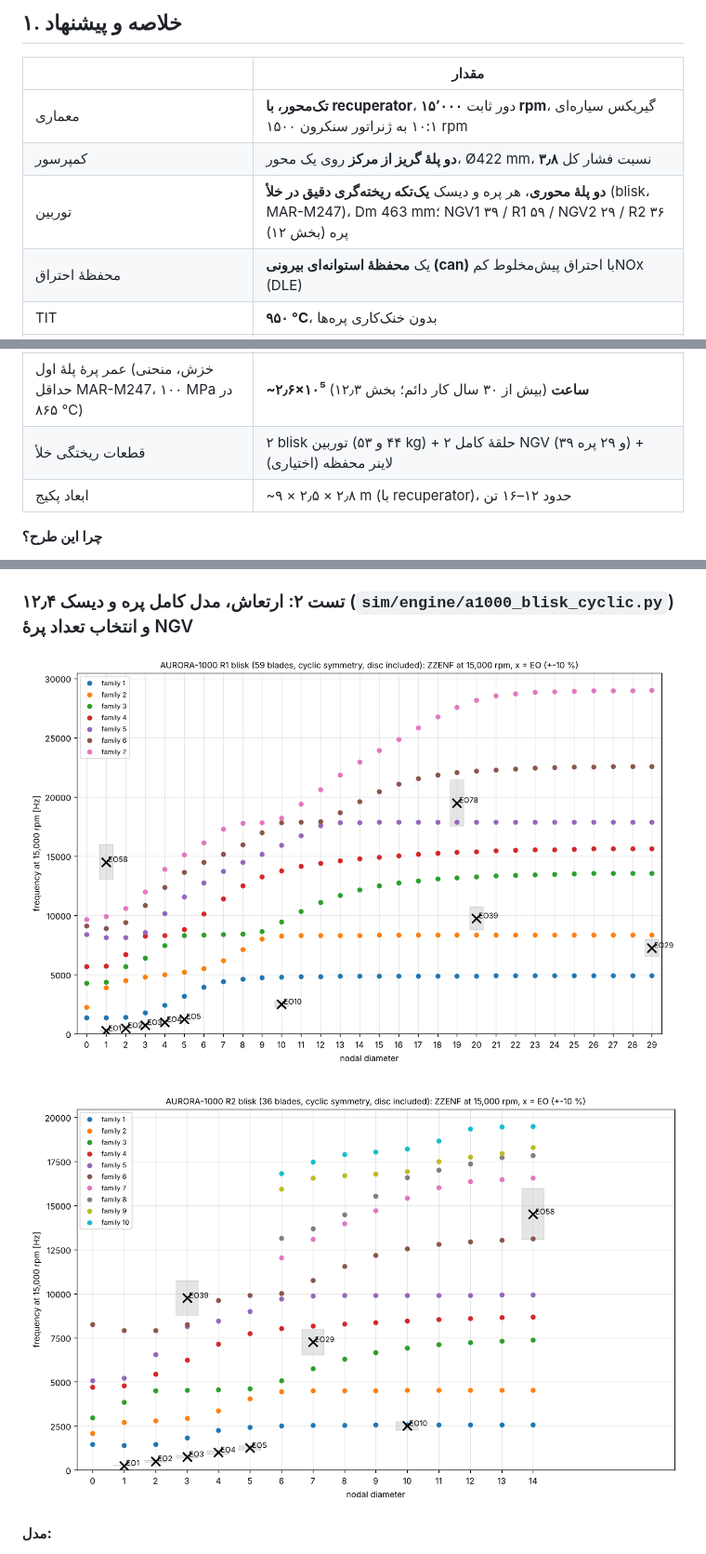
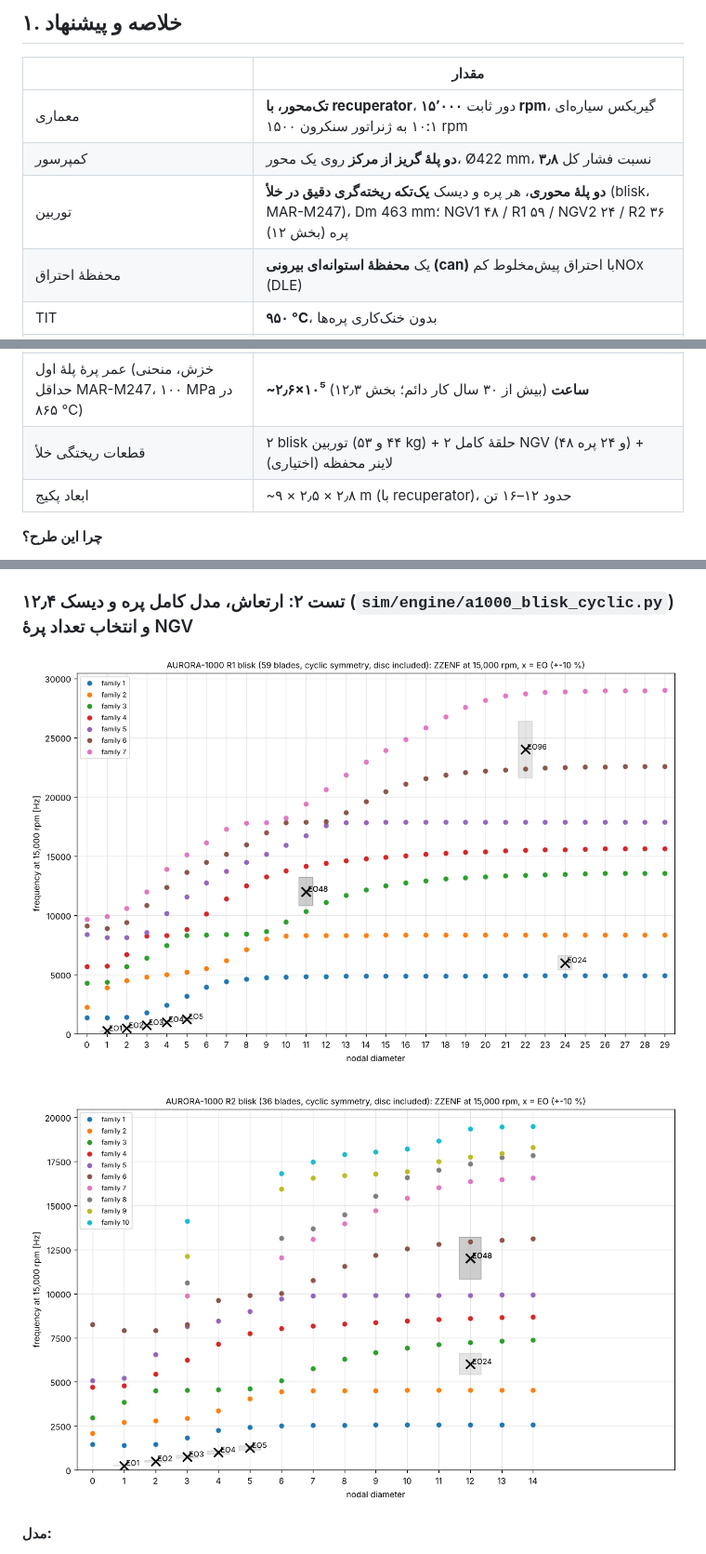
Before and after one commit to ahmadreza221/aurora-cchp, a Markdown page: docs/08_aurora1000_1MW_concept.md, 3 parts joined by grey strips. Shown at 93% size. Drawn GitHub-style; pictures changed too: docs/img/a1000_R1_zzenf.png, docs/img/a1000_R2_zzenf.png.

```diff
--- a/docs/08_aurora1000_1MW_concept.md
+++ b/docs/08_aurora1000_1MW_concept.md
@@ -11,7 +11,7 @@
 |---|---|
 | معماری | **تک‌محور، با recuperator**، دور ثابت **۱۵٬۰۰۰ rpm**، گیربکس سیاره‌ای ۱۰:۱ به ژنراتور سنکرون ۱۵۰۰ rpm |
 | کمپرسور | **دو پلهٔ گریز از مرکز** روی یک محور، Ø422 mm، نسبت فشار کل **۳٫۸** |
-| توربین | **دو پلهٔ محوری**، هر پره و دیسک **یک‌تکه ریخته‌گری دقیق در خلأ** (blisk، MAR-M247)، Dm 463 mm؛ NGV1 ۳۹ / R1 ۵۹ / NGV2 ۲۹ / R2 ۳۶ پره (بخش ۱۲) |
+| توربین | **دو پلهٔ محوری**، هر پره و دیسک **یک‌تکه ریخته‌گری دقیق در خلأ** (blisk، MAR-M247)، Dm 463 mm؛ NGV1 ۴۸ / R1 ۵۹ / NGV2 ۲۴ / R2 ۳۶ پره (بخش ۱۲) |
 | محفظهٔ احتراق | یک **محفظهٔ استوانه‌ای بیرونی (can)** با احتراق پیش‌مخلوط کم‌NOx (DLE) |
 | TIT | **۹۵۰ °C**، بدون خنک‌کاری پره‌ها |
 | توان خالص برق | **۱۰۰۰ kW** (هوای ورودی خنک‌شده تا ۱۵ °C) |
@@ -20,7 +20,7 @@
 | گرمای قابل استفاده (CHP، اگزوز ۲۵۰ °C ← ۹۰ °C) | **~۹۴۰–۱۰۳۰ kW** ← راندمان کل **~۷۴ %** (چیلر جذبی یا آب گرم) |
 | روز داغ ۴۶ °C بدون خنک‌کن ورودی | ~۸۵۰–۸۶۰ kW، ۳۳–۳۵ % |
 | عمر پرهٔ پلهٔ اول (خزش، منحنی حداقل MAR-M247، ۱۰۰ MPa در ۸۶۵ °C) | **~۲٫۶×۱۰⁵ ساعت** (بیش از ۳۰ سال کار دائم؛ بخش ۱۲٫۳) |
-| قطعات ریختگی خلأ | ۲ blisk توربین (۴۴ و ۵۳ kg) + ۲ حلقهٔ کامل NGV (۳۹ و ۲۹ پره) + لاینر محفظه (اختیاری) |
+| قطعات ریختگی خلأ | ۲ blisk توربین (۴۴ و ۵۳ kg) + ۲ حلقهٔ کامل NGV (۴۸ و ۲۴ پره) + لاینر محفظه (اختیاری) |
 | ابعاد پکیج | ~۹ × ۲٫۵ × ۲٫۸ m (با recuperator)، حدود ۱۲–۱۶ تن |
 
 **چرا این طرح؟**
```
Also changed, not shown: other parts of docs/08_aurora1000_1MW_concept.md (+3 -3 lines), docs/img/a1000_R1_campbell.png, docs/img/a1000_R2_campbell.png, docs/img/a1000_rotordynamics.png, 12 other files.
